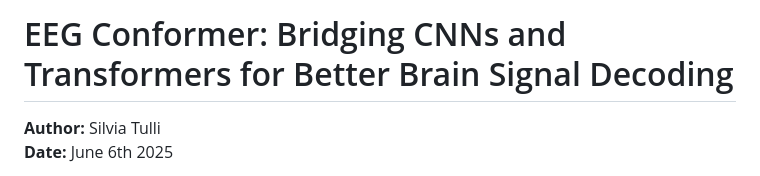
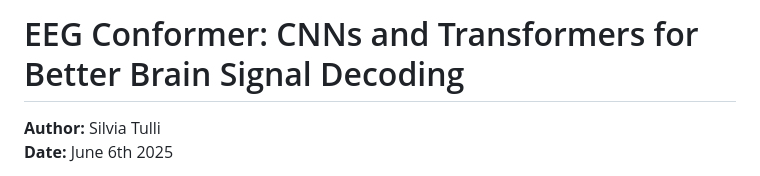
Before and after one commit to HABS-BRAIN/ai-driller, a Markdown page: articles/eeg-conformer.md, the part around the change. Rendered like a GitHub page.

```diff
--- a/articles/eeg-conformer.md
+++ b/articles/eeg-conformer.md
@@ -1,4 +1,4 @@
-# EEG Conformer: Bridging CNNs and Transformers for Better Brain Signal Decoding
+# EEG Conformer: CNNs and Transformers for Better Brain Signal Decoding
 
 **Author:** Silvia Tulli\
 **Date:** June 6th 2025
```
